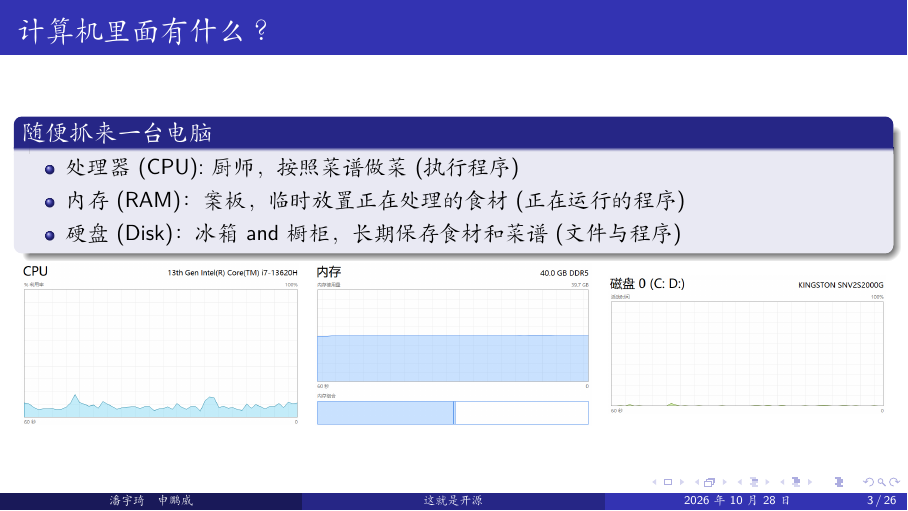
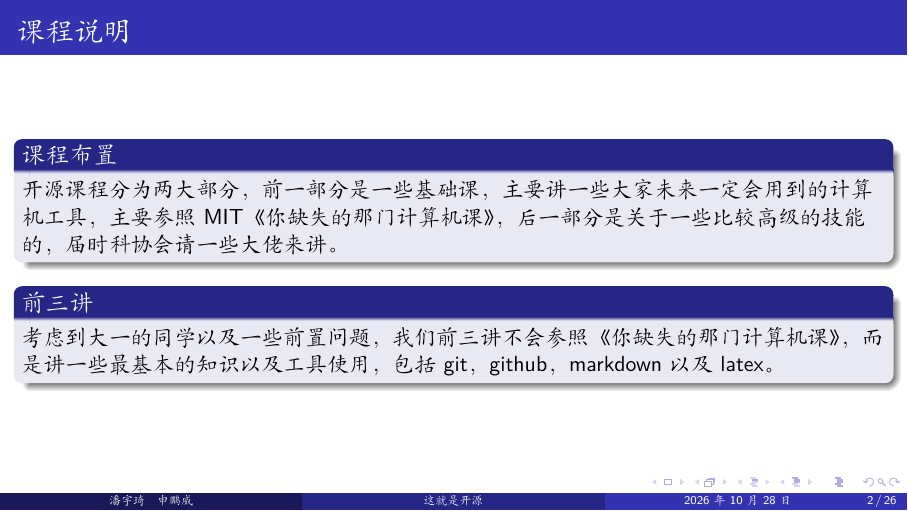
Before and after one commit to Leon5428/ThisIsOpenSource, LaTeX slides (00-introduction/00-introduction.tex): page 3 of 26 before the commit and page 2 of 26 after it. Compiled offline with XeLaTeX; a missing font is replaced by an installed copy or a similar font.

Commit message:
最终版PPT

```diff
--- a/00-introduction/00-introduction.tex
+++ b/00-introduction/00-introduction.tex
@@ -26,7 +26,13 @@
 	\titlepage
 \end{frame}
 
-\begin{frame}{}
+\begin{frame}{课程说明}
+\begin{block}{课程布置}
+	开源课程分为两大部分，前一部分是一些基础课，主要讲一些大家未来一定会用到的计算机工具，主要参照MIT《你缺失的那门计算机课》，后一部分是关于一些比较高级的技能的，届时科协会请一些大佬来讲。
+\end{block}
+\begin{block}{前三讲}
+	考虑到大一的同学以及一些前置问题，我们前三讲不会参照《你缺失的那门计算机课》，而是讲一些最基本的知识以及工具使用，包括git，github，markdown以及latex。
+\end{block}
 
 \end{frame}
 \begin{frame}{计算机里面有什么？}
```
Also changed, not shown: 00-introduction/00-introduction.pdf.
